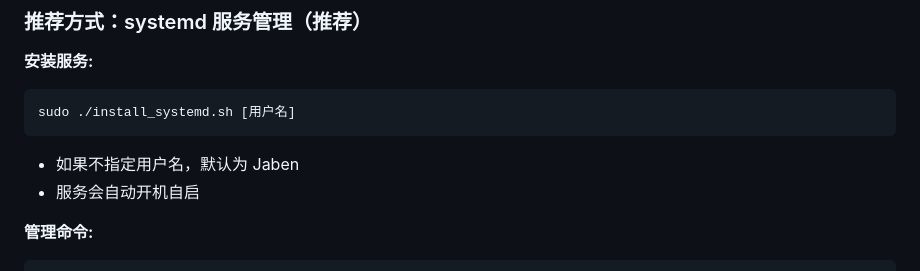
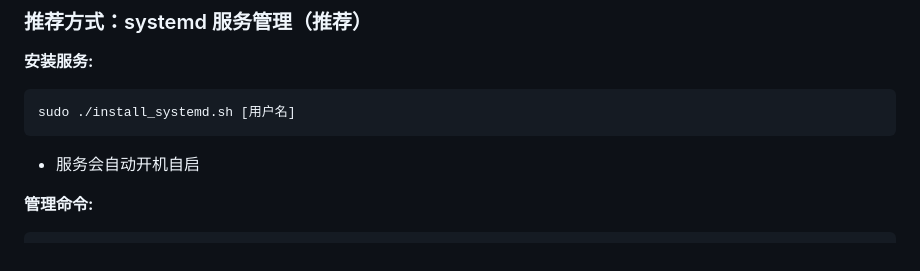
Before and after one commit to nasplycc/snt, a Markdown page: README.md, the part around the change. GitHub-like rendering.

Commit message:
Update installation instructions in README
Remove default username mention from installation instructions.

````diff
--- a/README.md
+++ b/README.md
@@ -85,7 +85,6 @@ python3 app.py [端口]
 ```bash
 sudo ./install_systemd.sh [用户名]
 ```
-- 如果不指定用户名，默认为 Jaben
 - 服务会自动开机自启
 
 **管理命令:**
````
